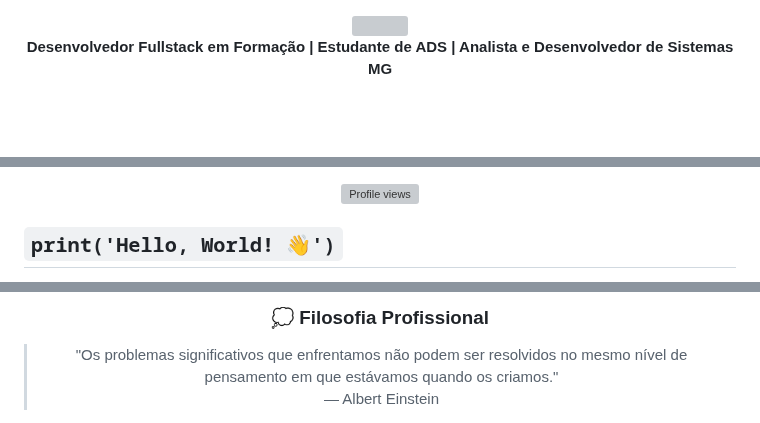
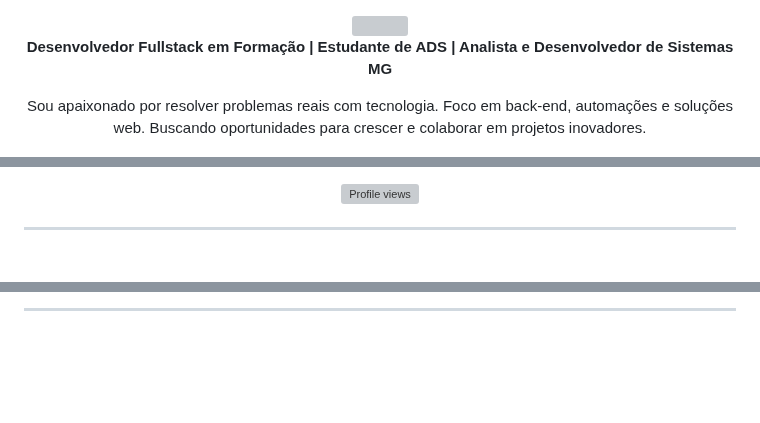
Before and after one commit to alefsantos498/alefsantos498, a Markdown page: README.md, 3 parts joined by grey strips. GitHub-like rendering; blank space fills up the shorter version; grey boxes are pictures that could not be loaded.

```diff
--- a/README.md
+++ b/README.md
@@ -5,4 +7,7 @@
 <p align="center">
   <b>Desenvolvedor Fullstack em Formação | Estudante de ADS | Analista e Desenvolvedor de Sistemas MG</b>
 </p>
+<p align="center">
+  Sou apaixonado por resolver problemas reais com tecnologia. Foco em back-end, automações e soluções web. Buscando oportunidades para crescer e colaborar em projetos inovadores.
+</p>
 
@@ -17,5 +24,5 @@
   <img src="https://komarev.com/ghpvc/?username=alefsantos498&style=flat-square&color=blue" alt="Profile views"/>
 </p>
 
-## `print('Hello, World! 👋')`
+---
 
@@ -276,3 +309,3 @@ Apaixonado por desenvolver soluções tecnológicas que geram impacto real. Conc
 
-<div align="center"> <h3>💭 Filosofia Profissional</h3> <blockquote> "Os problemas significativos que enfrentamos não podem ser resolvidos no mesmo nível de pensamento em que estávamos quando os criamos."<br>— Albert Einstein </blockquote> </div>
+---
 
```
Also changed, not shown: other parts of README.md (+130 -55 lines).
